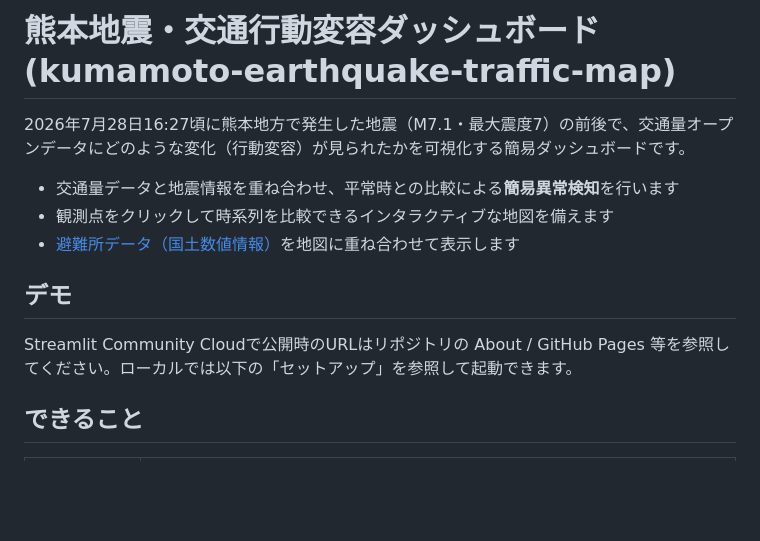
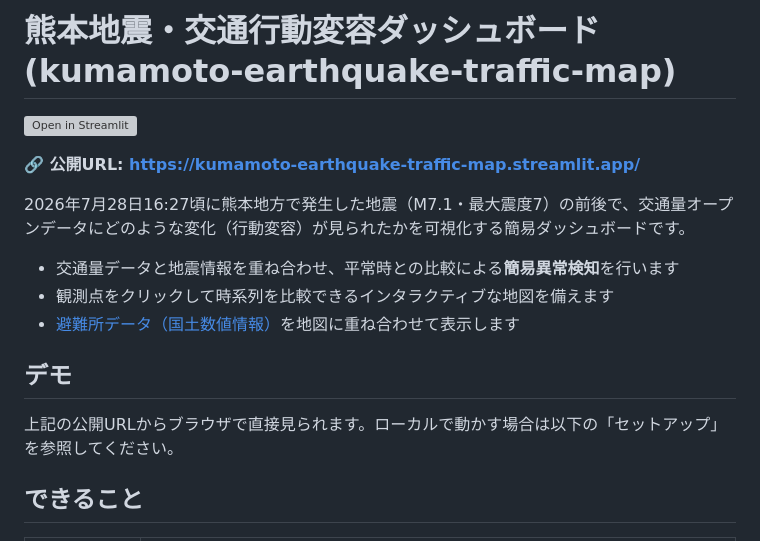
Before and after one commit to centrixuge/kumamoto-earthquake-traffic-map, a Markdown page: README.md, the part around the change. Rendered like a GitHub page; blank space fills up the shorter version; grey boxes are pictures that could not be loaded.

Commit message:
Add deployed app link to top of README

```diff
--- a/README.md
+++ b/README.md
@@ -1,4 +1,8 @@
 # 熊本地震・交通行動変容ダッシュボード (kumamoto-earthquake-traffic-map)
+
+[![Open in Streamlit](https://static.streamlit.io/badges/streamlit_badge_black_white.svg)](https://kumamoto-earthquake-traffic-map.streamlit.app/)
+
+**🔗 公開URL: https://kumamoto-earthquake-traffic-map.streamlit.app/**
 
 2026年7月28日16:27頃に熊本地方で発生した地震（M7.1・最大震度7）の前後で、交通量オープンデータにどのような変化（行動変容）が見られたかを可視化する簡易ダッシュボードです。
 
@@ -8,7 +12,7 @@
 
 ## デモ
 
-Streamlit Community Cloudで公開時のURLはリポジトリの About / GitHub Pages 等を参照してください。ローカルでは以下の「セットアップ」を参照して起動できます。
+上記の公開URLからブラウザで直接見られます。ローカルで動かす場合は以下の「セットアップ」を参照してください。
 
 ## できること
 
```
